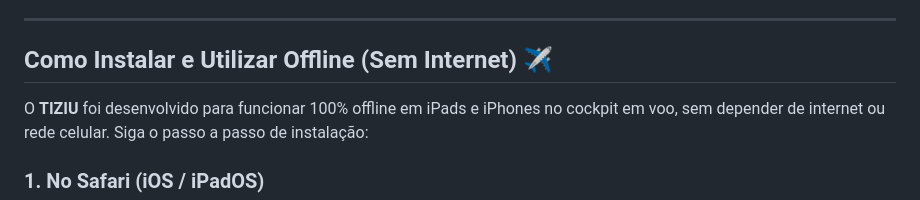
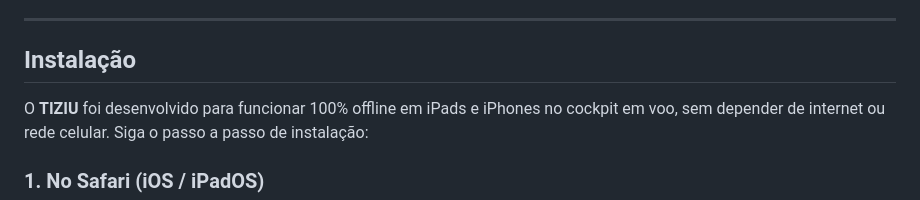
Before and after one commit to hfelpa/tiziu, a Markdown page: README.md, the part around the change. Rendered like a GitHub page.

```diff
--- a/README.md
+++ b/README.md
@@ -4,7 +4,7 @@ O **TIZIU** é um software desenvolvido para auxiliar a formar a consciência si
 
 ---
 
-## Como Instalar e Utilizar Offline (Sem Internet) ✈️
+## Instalação
 
 O **TIZIU** foi desenvolvido para funcionar 100% offline em iPads e iPhones no cockpit em voo, sem depender de internet ou rede celular. Siga o passo a passo de instalação:
 
```
